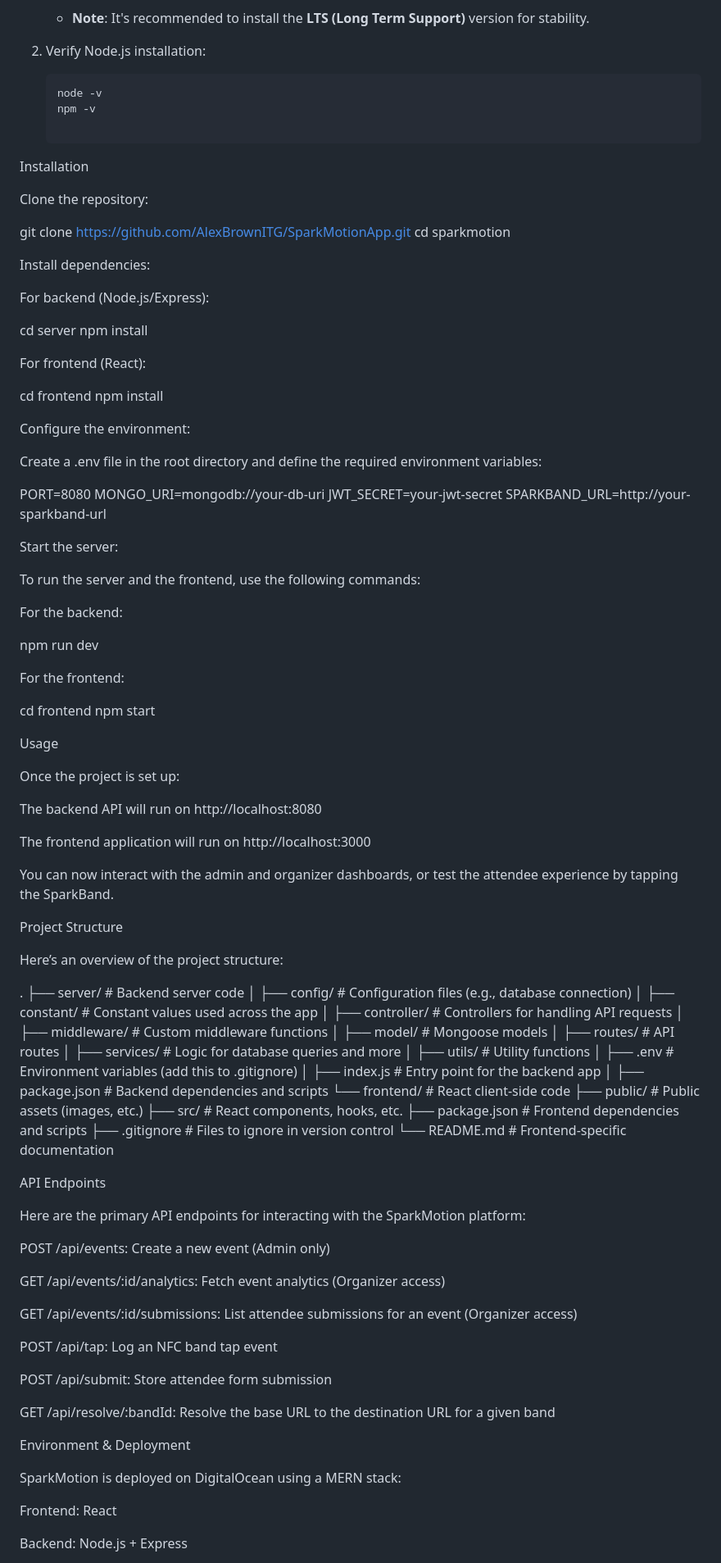
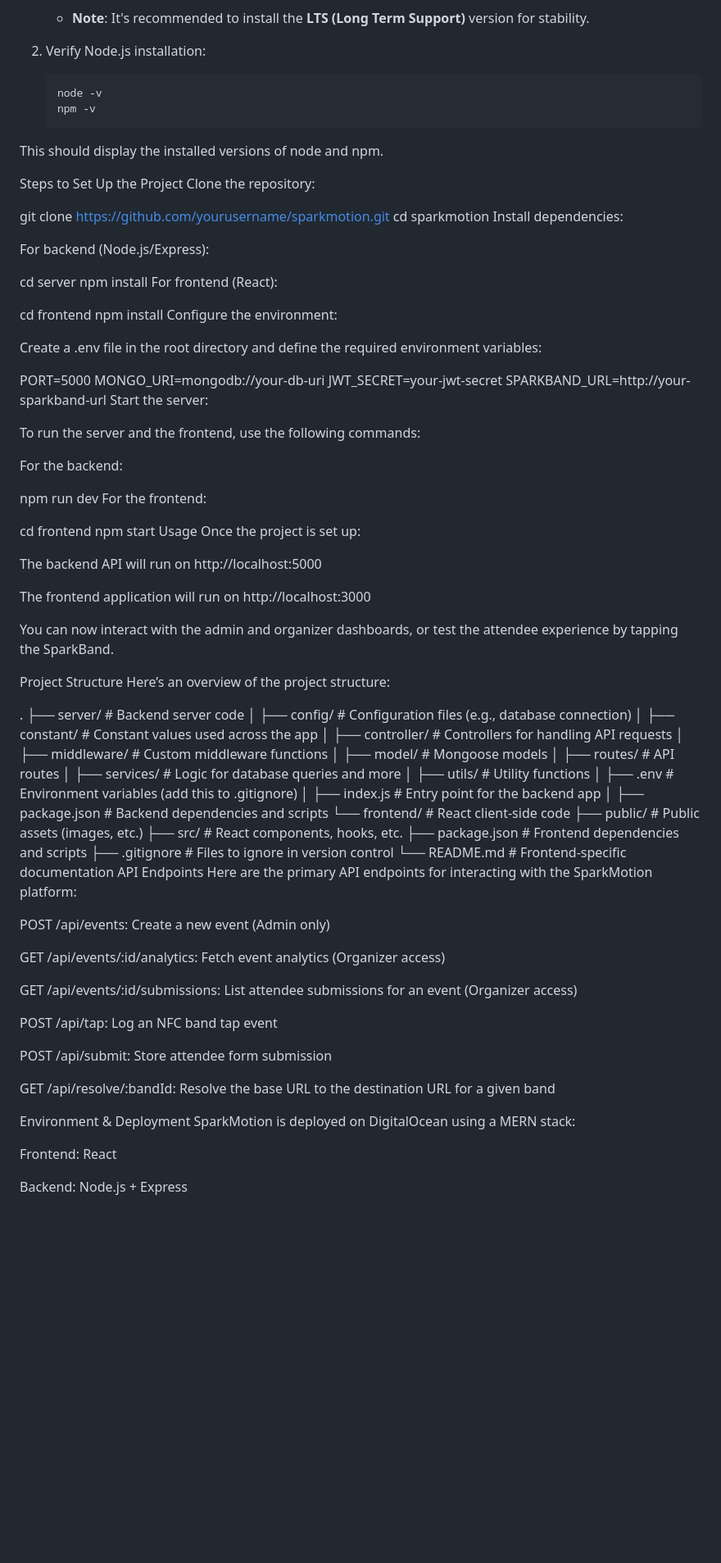
Before and after one commit to AnkitPrajapatITG/circle-game, a Markdown page: README.md, the part around one of its changes. Shown at 82% size. GitHub-like rendering; blank space fills up the shorter version.

````diff
--- a/README.md
+++ b/README.md
@@ -54,39 +51,31 @@ Before you begin, ensure you have **Node.js** installed. If not, you can install
    ```bash
    node -v
    npm -v
+This should display the installed versions of node and npm.
 
-Installation
-
+Steps to Set Up the Project
 Clone the repository:
 
-git clone https://github.com/AlexBrownITG/SparkMotionApp.git
+git clone https://github.com/yourusername/sparkmotion.git
 cd sparkmotion
-
-
 Install dependencies:
 
 For backend (Node.js/Express):
 
 cd server
 npm install
-
-
 For frontend (React):
 
 cd frontend
 npm install
-
-
 Configure the environment:
 
 Create a .env file in the root directory and define the required environment variables:
 
-PORT=8080
+PORT=5000
 MONGO_URI=mongodb://your-db-uri
 JWT_SECRET=your-jwt-secret
 SPARKBAND_URL=http://your-sparkband-url
-
-
 Start the server:
 
 To run the server and the frontend, use the following commands:
@@ -94,25 +83,20 @@ To run the server and the frontend, use the following commands:
 For the backend:
 
 npm run dev
-
-
 For the frontend:
 
 cd frontend
 npm start
-
 Usage
-
 Once the project is set up:
 
-The backend API will run on http://localhost:8080
+The backend API will run on http://localhost:5000
 
 The frontend application will run on http://localhost:3000
 
 You can now interact with the admin and organizer dashboards, or test the attendee experience by tapping the SparkBand.
 
 Project Structure
-
 Here’s an overview of the project structure:
 
 .
@@ -134,9 +118,7 @@ Here’s an overview of the project structure:
     ├── package.json             # Frontend dependencies and scripts
     ├── .gitignore               # Files to ignore in version control
     └── README.md                # Frontend-specific documentation
-
 API Endpoints
-
 Here are the primary API endpoints for interacting with the SparkMotion platform:
 
 POST /api/events: Create a new event (Admin only)
@@ -152,7 +134,6 @@ POST /api/submit: Store attendee form submission
 GET /api/resolve/:bandId: Resolve the base URL to the destination URL for a given band
 
 Environment & Deployment
-
 SparkMotion is deployed on DigitalOcean using a MERN stack:
 
 Frontend: React
````
Also changed, not shown: other parts of README.md (+28 -29 lines).
